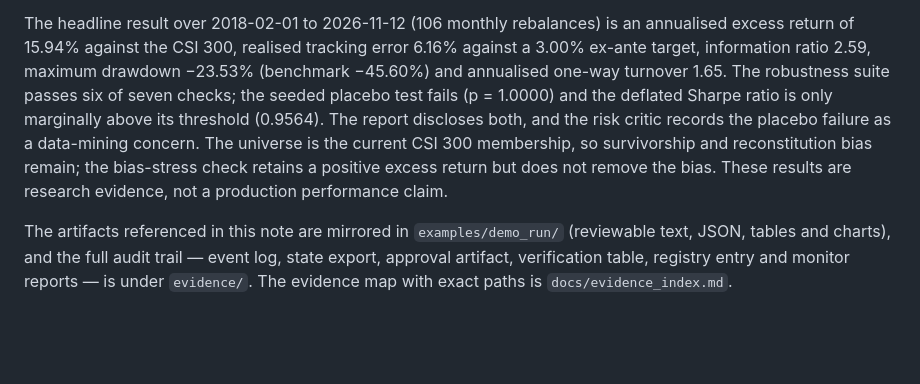
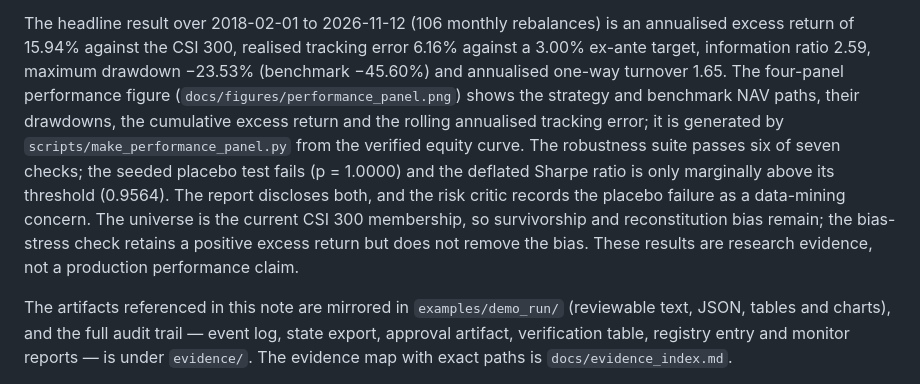
Before and after one commit to 13162563982/aic-multifactor-index-enhancement, a Markdown page: docs/design_note.md, the part around the change. Drawn GitHub-style; blank space fills up the shorter version.

```diff
--- a/docs/design_note.md
+++ b/docs/design_note.md
@@ -565,12 +565,16 @@ log, while the persisted budget row records calls and wall clock.
 The headline result over 2018-02-01 to 2026-11-12 (106 monthly rebalances) is an annualised
 excess return of 15.94% against the CSI 300, realised tracking error 6.16% against a 3.00%
 ex-ante target, information ratio 2.59, maximum drawdown −23.53% (benchmark −45.60%) and
-annualised one-way turnover 1.65. The robustness suite passes six of seven checks; the seeded
-placebo test fails (p = 1.0000) and the deflated Sharpe ratio is only marginally above its
-threshold (0.9564). The report discloses both, and the risk critic records the placebo failure as
-a data-mining concern. The universe is the current CSI 300 membership, so survivorship and
-reconstitution bias remain; the bias-stress check retains a positive excess return but does not
-remove the bias. These results are research evidence, not a production performance claim.
+annualised one-way turnover 1.65. The four-panel performance figure
+(`docs/figures/performance_panel.png`) shows the strategy and benchmark NAV paths, their
+drawdowns, the cumulative excess return and the rolling annualised tracking error; it is
+generated by `scripts/make_performance_panel.py` from the verified equity curve. The robustness
+suite passes six of seven checks; the seeded placebo test fails (p = 1.0000) and the deflated
+Sharpe ratio is only marginally above its threshold (0.9564). The report discloses both, and the
+risk critic records the placebo failure as a data-mining concern. The universe is the current
+CSI 300 membership, so survivorship and reconstitution bias remain; the bias-stress check retains
+a positive excess return but does not remove the bias. These results are research evidence, not a
+production performance claim.
 
 The artifacts referenced in this note are mirrored in `examples/demo_run/` (reviewable text, JSON,
 tables and charts), and the full audit trail — event log, state export, approval artifact,
```
Also changed, not shown: README.md (+7 -0 lines), docs/figures/performance_panel.png (added), 2 other files.
